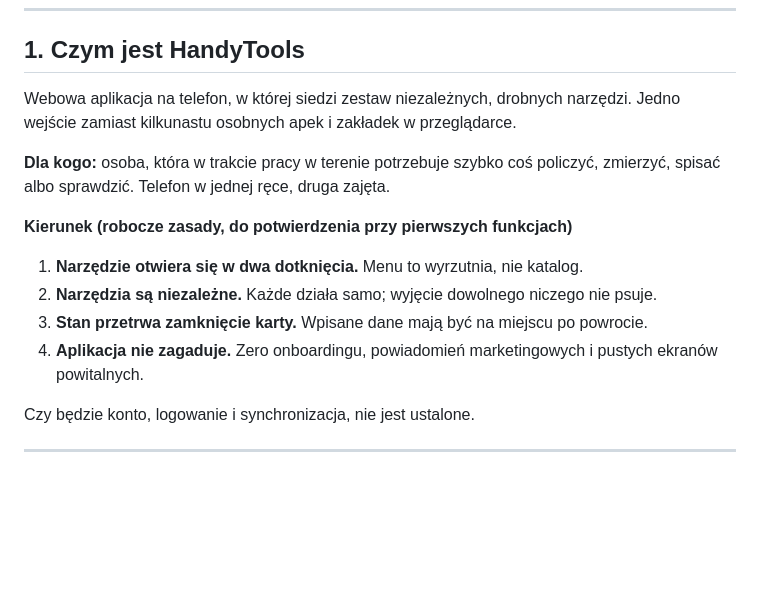
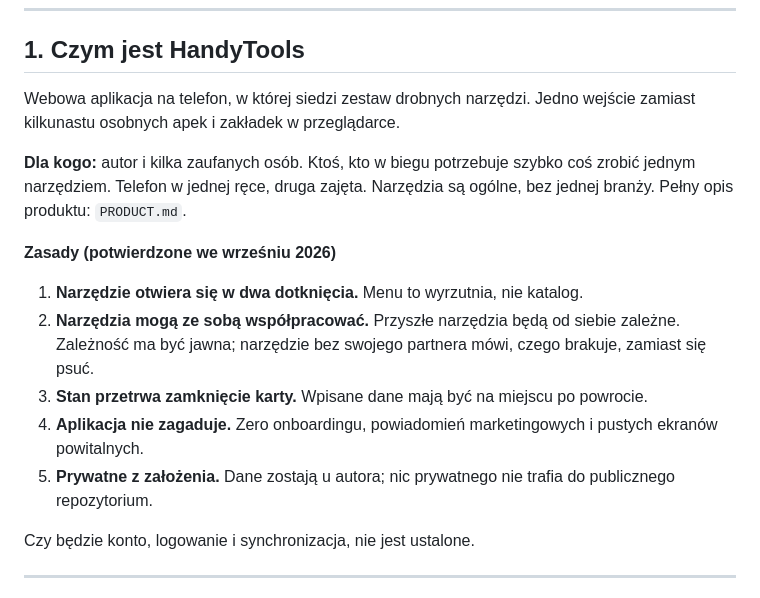
Before and after one commit to mateuszsobieraj404-lgtm/HandyTools, a Markdown page: Dokumentacja_produktu.md, the part around the change. Rendered like a GitHub page; blank space fills up the shorter version.

```diff
--- a/Dokumentacja_produktu.md
+++ b/Dokumentacja_produktu.md
@@ -28,16 +28,17 @@ Makiety pokazują układ, gęstość ekranu i zachowanie komponentów. Nie buduj
 
 ## 1. Czym jest HandyTools
 
-Webowa aplikacja na telefon, w której siedzi zestaw niezależnych, drobnych narzędzi. Jedno wejście zamiast kilkunastu osobnych apek i zakładek w przeglądarce.
+Webowa aplikacja na telefon, w której siedzi zestaw drobnych narzędzi. Jedno wejście zamiast kilkunastu osobnych apek i zakładek w przeglądarce.
 
-**Dla kogo:** osoba, która w trakcie pracy w terenie potrzebuje szybko coś policzyć, zmierzyć, spisać albo sprawdzić. Telefon w jednej ręce, druga zajęta.
+**Dla kogo:** autor i kilka zaufanych osób. Ktoś, kto w biegu potrzebuje szybko coś zrobić jednym narzędziem. Telefon w jednej ręce, druga zajęta. Narzędzia są ogólne, bez jednej branży. Pełny opis produktu: `PRODUCT.md`.
 
-**Kierunek (robocze zasady, do potwierdzenia przy pierwszych funkcjach)**
+**Zasady (potwierdzone we wrześniu 2026)**
 
 1. **Narzędzie otwiera się w dwa dotknięcia.** Menu to wyrzutnia, nie katalog.
-2. **Narzędzia są niezależne.** Każde działa samo; wyjęcie dowolnego niczego nie psuje.
+2. **Narzędzia mogą ze sobą współpracować.** Przyszłe narzędzia będą od siebie zależne. Zależność ma być jawna; narzędzie bez swojego partnera mówi, czego brakuje, zamiast się psuć.
 3. **Stan przetrwa zamknięcie karty.** Wpisane dane mają być na miejscu po powrocie.
 4. **Aplikacja nie zagaduje.** Zero onboardingu, powiadomień marketingowych i pustych ekranów powitalnych.
+5. **Prywatne z założenia.** Dane zostają u autora; nic prywatnego nie trafia do publicznego repozytorium.
 
 Czy będzie konto, logowanie i synchronizacja, nie jest ustalone.
 
```
Also changed, not shown: PRODUCT.md (added, +67 -0 lines).
